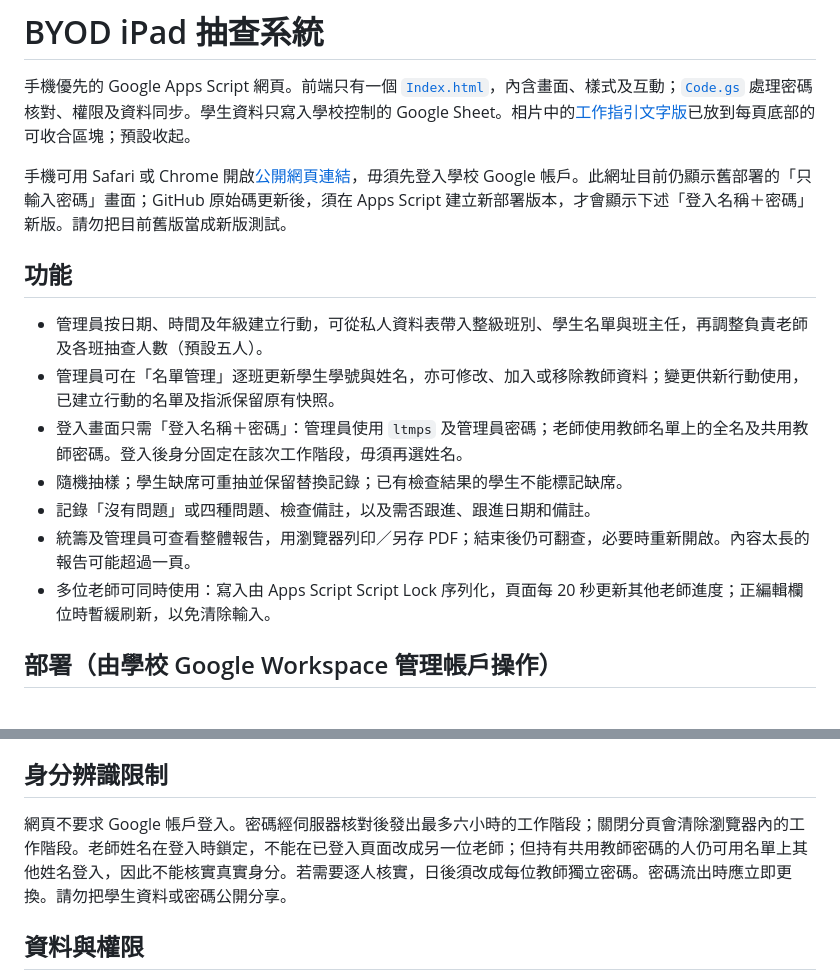
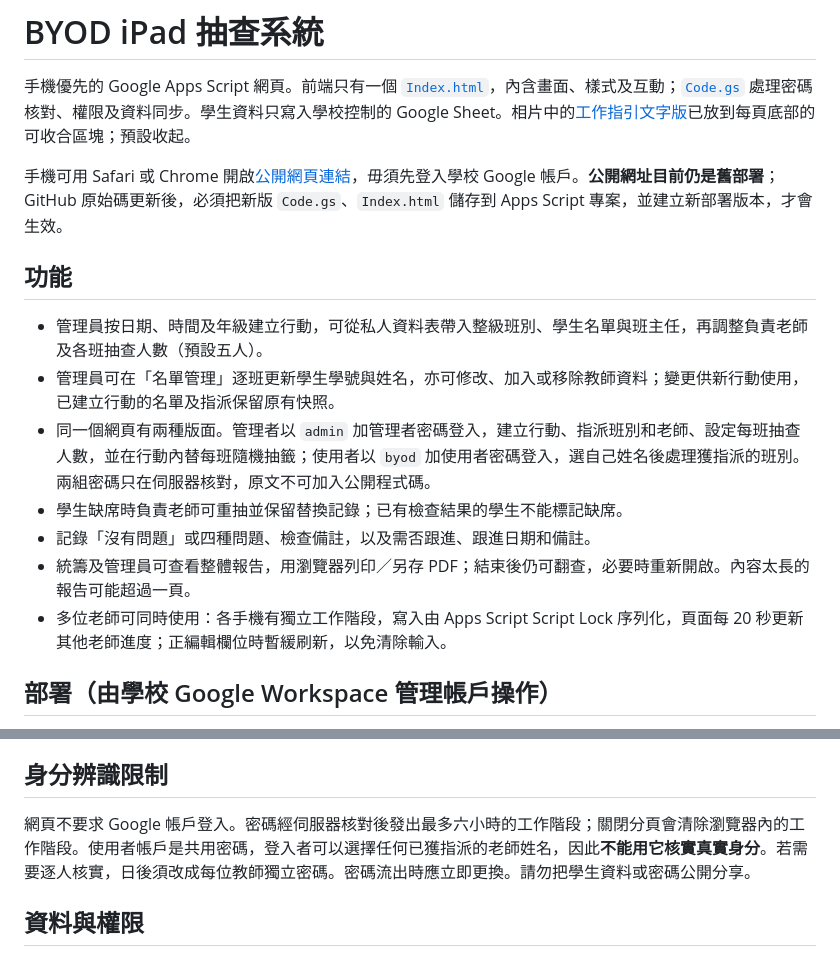
Before and after one commit to cheungkinggit/byod, a Markdown page: README.md, 2 parts joined by grey strips. Rendered like a GitHub page.

Commit message:
Rebuild integrated mobile admin and teacher views

```diff
--- a/README.md
+++ b/README.md
@@ -2,17 +2,17 @@
 
 手機優先的 Google Apps Script 網頁。前端只有一個 [`Index.html`](Index.html)，內含畫面、樣式及互動；[`Code.gs`](Code.gs) 處理密碼核對、權限及資料同步。學生資料只寫入學校控制的 Google Sheet。相片中的[工作指引文字版](WORK_GUIDE.md)已放到每頁底部的可收合區塊；預設收起。
 
-手機可用 Safari 或 Chrome 開啟[公開網頁連結](https://script.google.com/macros/s/AKfycbzwfTjtVa1KhvBHLmSpYCx2YGazh6lIhqcJX8rSvbBq0lyVfjhxXc_caZEdUAJ9Mj1kFw/exec)，毋須先登入學校 Google 帳戶。此網址目前仍顯示舊部署的「只輸入密碼」畫面；GitHub 原始碼更新後，須在 Apps Script 建立新部署版本，才會顯示下述「登入名稱＋密碼」新版。請勿把目前舊版當成新版測試。
+手機可用 Safari 或 Chrome 開啟[公開網頁連結](https://script.google.com/macros/s/AKfycbzwfTjtVa1KhvBHLmSpYCx2YGazh6lIhqcJX8rSvbBq0lyVfjhxXc_caZEdUAJ9Mj1kFw/exec)，毋須先登入學校 Google 帳戶。**公開網址目前仍是舊部署**；GitHub 原始碼更新後，必須把新版 `Code.gs`、`Index.html` 儲存到 Apps Script 專案，並建立新部署版本，才會生效。
 
 ## 功能
 
 - 管理員按日期、時間及年級建立行動，可從私人資料表帶入整級班別、學生名單與班主任，再調整負責老師及各班抽查人數（預設五人）。
 - 管理員可在「名單管理」逐班更新學生學號與姓名，亦可修改、加入或移除教師資料；變更供新行動使用，已建立行動的名單及指派保留原有快照。
-- 登入畫面只需「登入名稱＋密碼」：管理員使用 `ltmps` 及管理員密碼；老師使用教師名單上的全名及共用教師密碼。登入後身分固定在該次工作階段，毋須再選姓名。
-- 隨機抽樣；學生缺席可重抽並保留替換記錄；已有檢查結果的學生不能標記缺席。
+- 同一個網頁有兩種版面。管理者以 `admin` 加管理者密碼登入，建立行動、指派班別和老師、設定每班抽查人數，並在行動內替每班隨機抽籤；使用者以 `byod` 加使用者密碼登入，選自己姓名後處理獲指派的班別。兩組密碼只在伺服器核對，原文不可加入公開程式碼。
+- 學生缺席時負責老師可重抽並保留替換記錄；已有檢查結果的學生不能標記缺席。
 - 記錄「沒有問題」或四種問題、檢查備註，以及需否跟進、跟進日期和備註。
 - 統籌及管理員可查看整體報告，用瀏覽器列印／另存 PDF；結束後仍可翻查，必要時重新開啟。內容太長的報告可能超過一頁。
-- 多位老師可同時使用：寫入由 Apps Script Script Lock 序列化，頁面每 20 秒更新其他老師進度；正編輯欄位時暫緩刷新，以免清除輸入。
+- 多位老師可同時使用：各手機有獨立工作階段，寫入由 Apps Script Script Lock 序列化，頁面每 20 秒更新其他老師進度；正編輯欄位時暫緩刷新，以免清除輸入。
 
 ## 部署（由學校 Google Workspace 管理帳戶操作）
 
@@ -25,7 +25,7 @@
 
 ## 身分辨識限制
 
-網頁不要求 Google 帳戶登入。密碼經伺服器核對後發出最多六小時的工作階段；關閉分頁會清除瀏覽器內的工作階段。老師姓名在登入時鎖定，不能在已登入頁面改成另一位老師；但持有共用教師密碼的人仍可用名單上其他姓名登入，因此不能核實真實身分。若需要逐人核實，日後須改成每位教師獨立密碼。密碼流出時應立即更換。請勿把學生資料或密碼公開分享。
+網頁不要求 Google 帳戶登入。密碼經伺服器核對後發出最多六小時的工作階段；關閉分頁會清除瀏覽器內的工作階段。使用者帳戶是共用密碼，登入者可以選擇任何已獲指派的老師姓名，因此**不能用它核實真實身分**。若需要逐人核實，日後須改成每位教師獨立密碼。密碼流出時應立即更換。請勿把學生資料或密碼公開分享。
 
 ## 資料與權限
 
```
